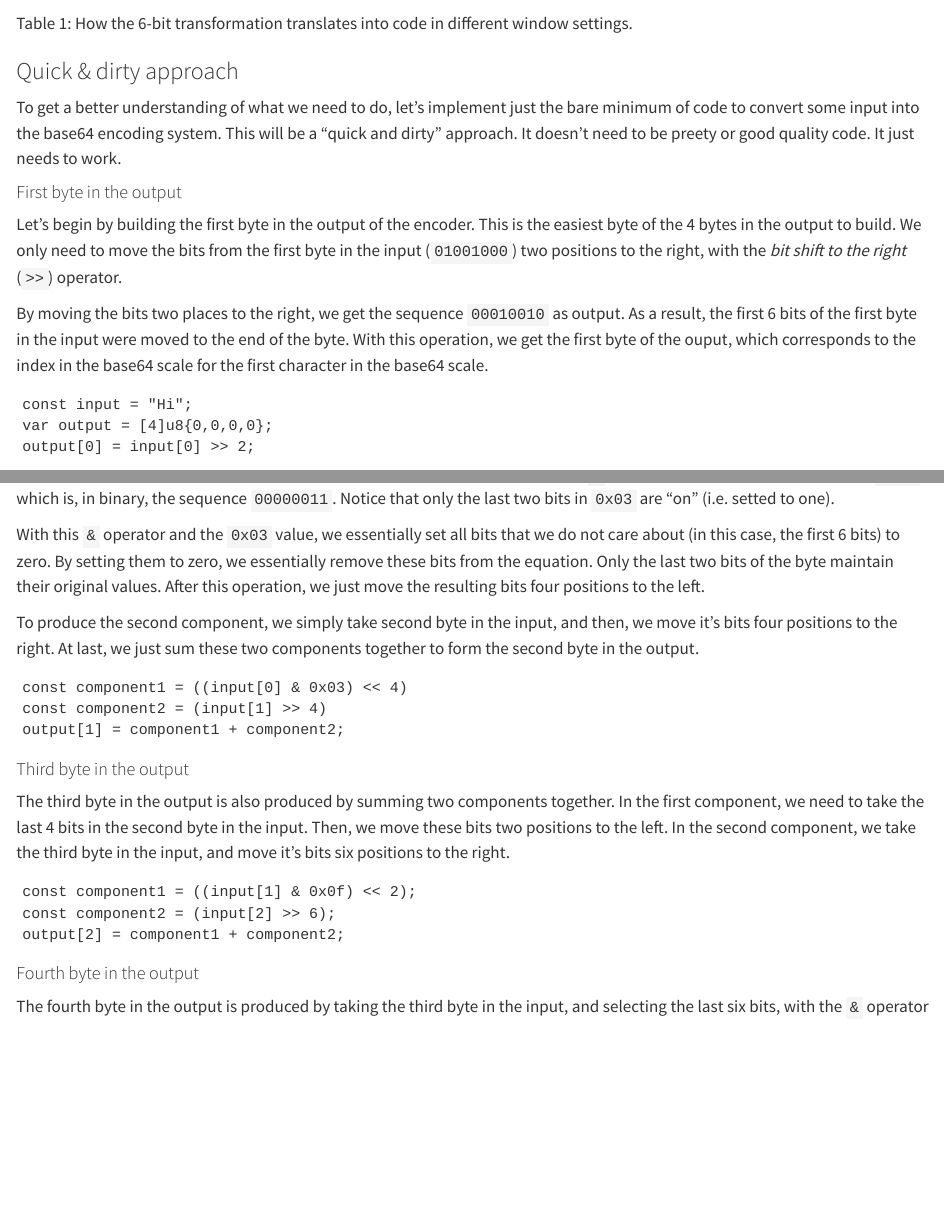
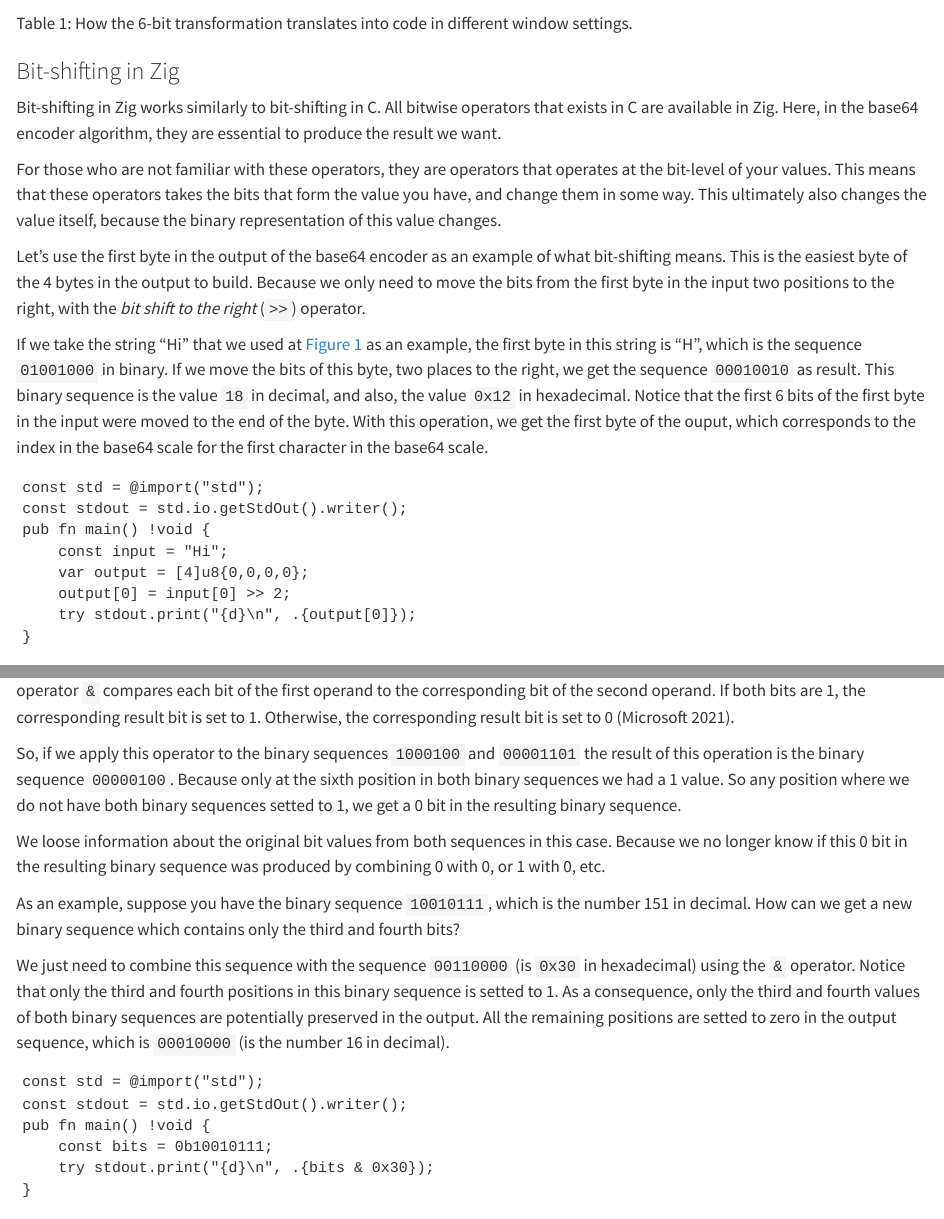
Before and after one commit to pedropark99/zig-book, a Quarto document (Chapters/01-base64.qmd): the page in a window 1100 px wide, from 8340 px down, and a second part further down, joined at a grey line. Rendered offline with R 4.5, knitr and Pandoc in place of Quarto, with nearby package versions; some code elsewhere in the file could not run offline.

Commit message:
Add content

````diff
--- a/Chapters/01-base64.qmd
+++ b/Chapters/01-base64.qmd
@@ -431,27 +431,37 @@ How the 6-bit transformation translates into code in different window settings.
 :::
 
 
-### Quick & dirty approach
 
-To get a better understanding of what we need to do, let's implement just the bare minimum of code
-to convert some input into the base64 encoding system. This will be a "quick and dirty" approach.
-It doesn't need to be preety or good quality code. It just needs to work.
 
-#### First byte in the output
 
-Let's begin by building the first byte in the output of the encoder. This is the easiest byte of the 4 bytes in the output
-to build. We only need to move the bits from the first byte in the input (`01001000`) two positions to the right,
+
+### Bit-shifting in Zig
+
+Bit-shifting in Zig works similarly to bit-shifting in C.
+All bitwise operators that exists in C are available in Zig.
+Here, in the base64 encoder algorithm, they are essential
+to produce the result we want.
+
+For those who are not familiar with these operators, they are
+operators that operates at the bit-level of your values.
+This means that these operators takes the bits that form the value
+you have, and change them in some way. This ultimately also changes
+the value itself, because the binary representation of this value
+changes.
+
+Let's use the first byte in the output of the base64 encoder as an example of what
+bit-shifting means. This is the easiest byte of the 4 bytes in the output
+to build. Because we only need to move the bits from the first byte in the input two positions to the right,
 with the *bit shift to the right* (`>>`) operator.
 
-By moving the bits two places to the right, we get the sequence `00010010` as output. As a result, the first 6 bits
-of the first byte in the input were moved to the end of the byte.
+If we take the string "Hi" that we used at @fig-base64-algo1 as an example, the first byte in
+this string is "H", which is the sequence `01001000` in binary.
+If we move the bits of this byte, two places to the right, we get the sequence `00010010` as result.
+This binary sequence is the value `18` in decimal, and also, the value `0x12` in hexadecimal.
+Notice that the first 6 bits of the first byte in the input were moved to the end of the byte.
 With this operation, we get the first byte of the ouput, which corresponds to the index in the base64 scale for the first character
 in the base64 scale.
 
 
 
 ```{zig}
-#| auto_main: true
-const input = "Hi";
-var output = [4]u8{0,0,0,0};
-output[0] = input[0] >> 2;
@@ -464,26 +468,13 @@ we need to select the last two bits in the first byte of the input. We do that,
-operator and the hexadecimal value `0x03`, which is, in binary, the sequence `00000011`. Notice
-that only the last two bits in `0x03` are "on" (i.e. setted to one).
-
-With this `&` operator and the `0x03` value, we essentially set all bits that we do not care about (in this case,
-the first 6 bits) to zero. By setting them to zero, we essentially remove these bits from the equation.
-Only the last two bits of the byte maintain their original values.
-After this operation, we just move the resulting bits four positions to the left.
-
-To produce the second component, we simply take second byte in the input, and then, we move it's bits
-four positions to the right. At last, we just sum these two components together to form the second byte in the output.
-
-```{zig}
-#| eval: false
-#| auto_main: true
-const component1 = ((input[0] & 0x03) << 4)
-const component2 = (input[1] >> 4)
-output[1] = component1 + component2;
+#| auto_main: false
+const std = @import("std");
+const stdout = std.io.getStdOut().writer();
+pub fn main() !void {
+    const input = "Hi";
+    var output = [4]u8{0,0,0,0};
+    output[0] = input[0] >> 2;
+    try stdout.print("{d}\n", .{output[0]});
+}
 ```
 
 
-#### Third byte in the output
 
-The third byte in the output is also produced by summing two components together.
-In the first component, we need to take the last 4 bits in the second byte in the input. Then, we move
-these bits two positions to the left. In the second component, we take the third byte in the input,
-and move it's bits six positions to the right.
@@ -491,14 +490,32 @@ and move it's bits six positions to the right.
+compares each bit of the first operand to the corresponding bit of the second operand.
+If both bits are 1, the corresponding result bit is set to 1.
+Otherwise, the corresponding result bit is set to 0 [@microsoftbitwiseand].
+
+So, if we apply this operator to the binary sequences `1000100` and `00001101`
+the result of this operation is the binary sequence `00000100`. Because only
+at the sixth position in both binary sequences we had a 1 value. So any
+position where we do not have both binary sequences setted to 1, we get
+a 0 bit in the resulting binary sequence.
+
+We loose information about the original bit values
+from both sequences in this case. Because we no longer know
+if this 0 bit in the resulting binary sequence was produced by
+combining 0 with 0, or 1 with 0, etc.
+
+As an example, suppose you have the binary sequence `10010111`, which is the number 151 in decimal. How
+can we get a new binary sequence which contains only the third and
+fourth bits?
+
+We just need to combine this sequence with the sequence `00110000` (is `0x30` in hexadecimal) using the `&` operator.
+Notice that only the third and fourth positions in this binary sequence is setted to 1. As a consequence, only the
+third and fourth values of both binary sequences are potentially preserved in the output. All the remaining positions
+are setted to zero in the output sequence, which is `00010000` (is the number 16 in decimal).
 
 ```{zig}
-#| eval: false
-#| auto_main: true
-const component1 = ((input[1] & 0x0f) << 2);
-const component2 = (input[2] >> 6);
-output[2] = component1 + component2;
-```
-
-
-#### Fourth byte in the output
-
-The fourth byte in the output is produced by taking the third byte in the input,
-and selecting the last six bits, with the `&` operator and the hexadecimal
+#| auto_main: false
+const std = @import("std");
+const stdout = std.io.getStdOut().writer();
+pub fn main() !void {
+    const bits = 0b10010111;
+    try stdout.print("{d}\n", .{bits & 0x30});
+}
````
Also changed, not shown: references.bib (+8 -0 lines), docs/search.json, Chapters/01-base64.qmd (39 more changed lines), 3 other files.
